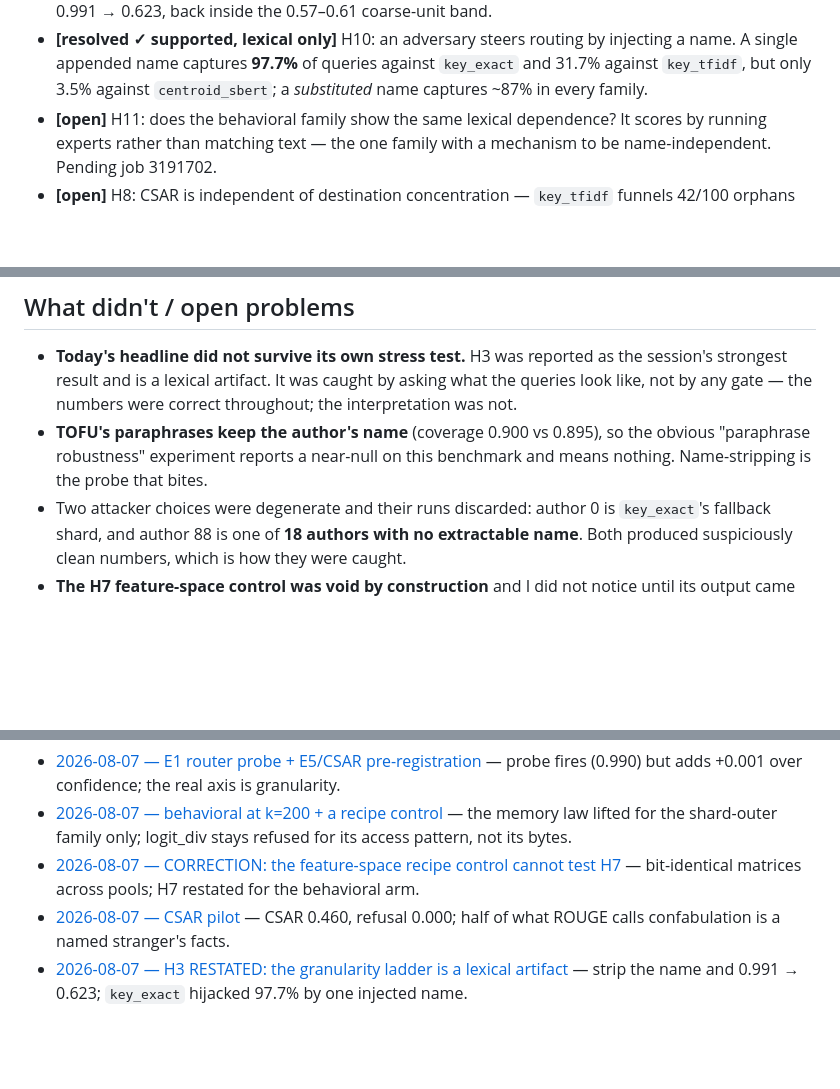
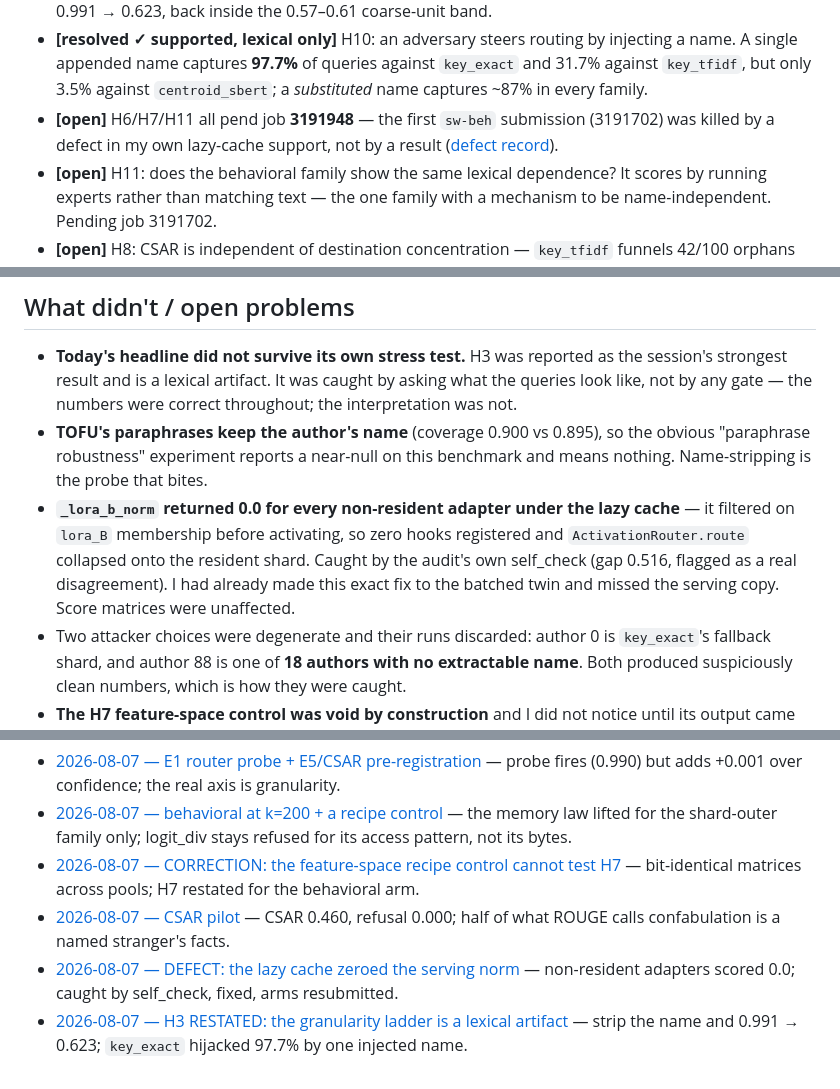
Before and after one commit to NietZteiN/router, a Markdown page: log/selector_audit/README.md, 3 parts joined by grey strips. Drawn GitHub-style; blank space fills up the shorter version.

Commit message:
log: record the lazy-cache defect and its functional gate
Co-Authored-By: Claude Opus 5 (1M context) <noreply@anthropic.com>

```diff
--- a/log/selector_audit/README.md
+++ b/log/selector_audit/README.md
@@ -49,6 +49,9 @@ re-measuring.
   A single appended name captures **97.7%** of queries against `key_exact` and 31.7% against
   `key_tfidf`, but only 3.5% against `centroid_sbert`; a *substituted* name captures ~87% in every
   family.
+- **[open]** H6/H7/H11 all pend job **3191948** — the first `sw-beh` submission (3191702) was
+  killed by a defect in my own lazy-cache support, not by a result
+  ([defect record](2026-08-07_lazy-cache-broke-the-serving-norm.md)).
 - **[open]** H11: does the behavioral family show the same lexical dependence? It scores by
   running experts rather than matching text — the one family with a mechanism to be
   name-independent. Pending job 3191702.
@@ -80,6 +83,11 @@ re-measuring.
 - **TOFU's paraphrases keep the author's name** (coverage 0.900 vs 0.895), so the obvious
   "paraphrase robustness" experiment reports a near-null on this benchmark and means nothing.
   Name-stripping is the probe that bites.
+- **`_lora_b_norm` returned 0.0 for every non-resident adapter under the lazy cache** — it
+  filtered on `lora_B` membership before activating, so zero hooks registered and
+  `ActivationRouter.route` collapsed onto the resident shard. Caught by the audit's own
+  self_check (gap 0.516, flagged as a real disagreement). I had already made this exact fix to
+  the batched twin and missed the serving copy. Score matrices were unaffected.
 - Two attacker choices were degenerate and their runs discarded: author 0 is `key_exact`'s
   fallback shard, and author 88 is one of **18 authors with no extractable name**. Both produced
   suspiciously clean numbers, which is how they were caught.
@@ -111,4 +119,5 @@ re-measuring.
 - [2026-08-07 — behavioral at k=200 + a recipe control](2026-08-07_behavioral-at-k200-wave.md) — the memory law lifted for the shard-outer family only; logit_div stays refused for its access pattern, not its bytes.
 - [2026-08-07 — CORRECTION: the feature-space recipe control cannot test H7](2026-08-07_h7-correction-feature-space-is-pool-independent.md) — bit-identical matrices across pools; H7 restated for the behavioral arm.
 - [2026-08-07 — CSAR pilot](2026-08-07_csar-pilot-h5.md) — CSAR 0.460, refusal 0.000; half of what ROUGE calls confabulation is a named stranger's facts.
+- [2026-08-07 — DEFECT: the lazy cache zeroed the serving norm](2026-08-07_lazy-cache-broke-the-serving-norm.md) — non-resident adapters scored 0.0; caught by self_check, fixed, arms resubmitted.
 - [2026-08-07 — H3 RESTATED: the granularity ladder is a lexical artifact](2026-08-07_h3-is-a-lexical-artifact.md) — strip the name and 0.991 → 0.623; `key_exact` hijacked 97.7% by one injected name.
```
Also changed, not shown: other parts of log/selector_audit/README.md (+1 -1 lines), log/README.md (+2 -1 lines), log/selector_audit/2026-08-07_lazy-cache-broke-the-serving-norm.md (added, +65 -0 lines).
